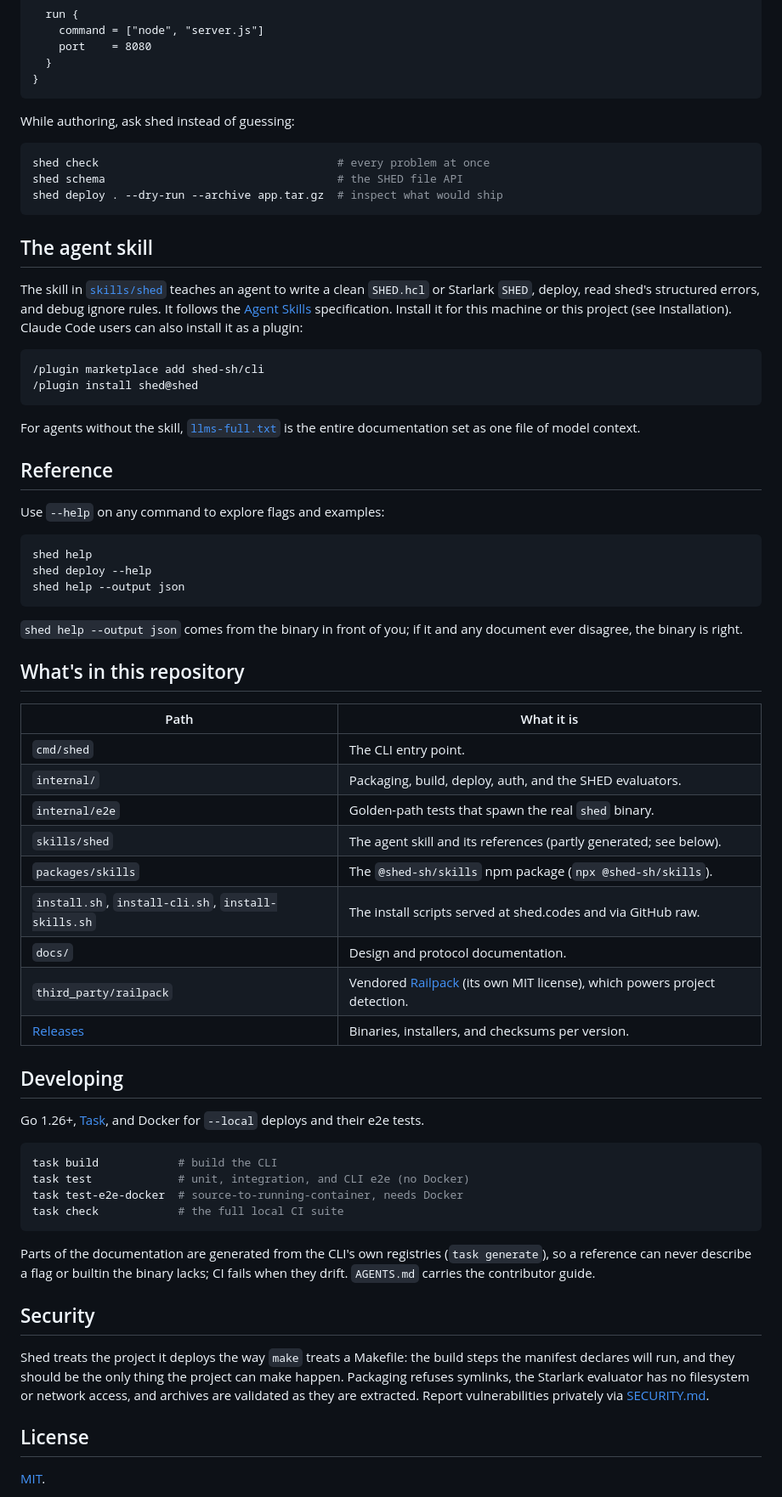
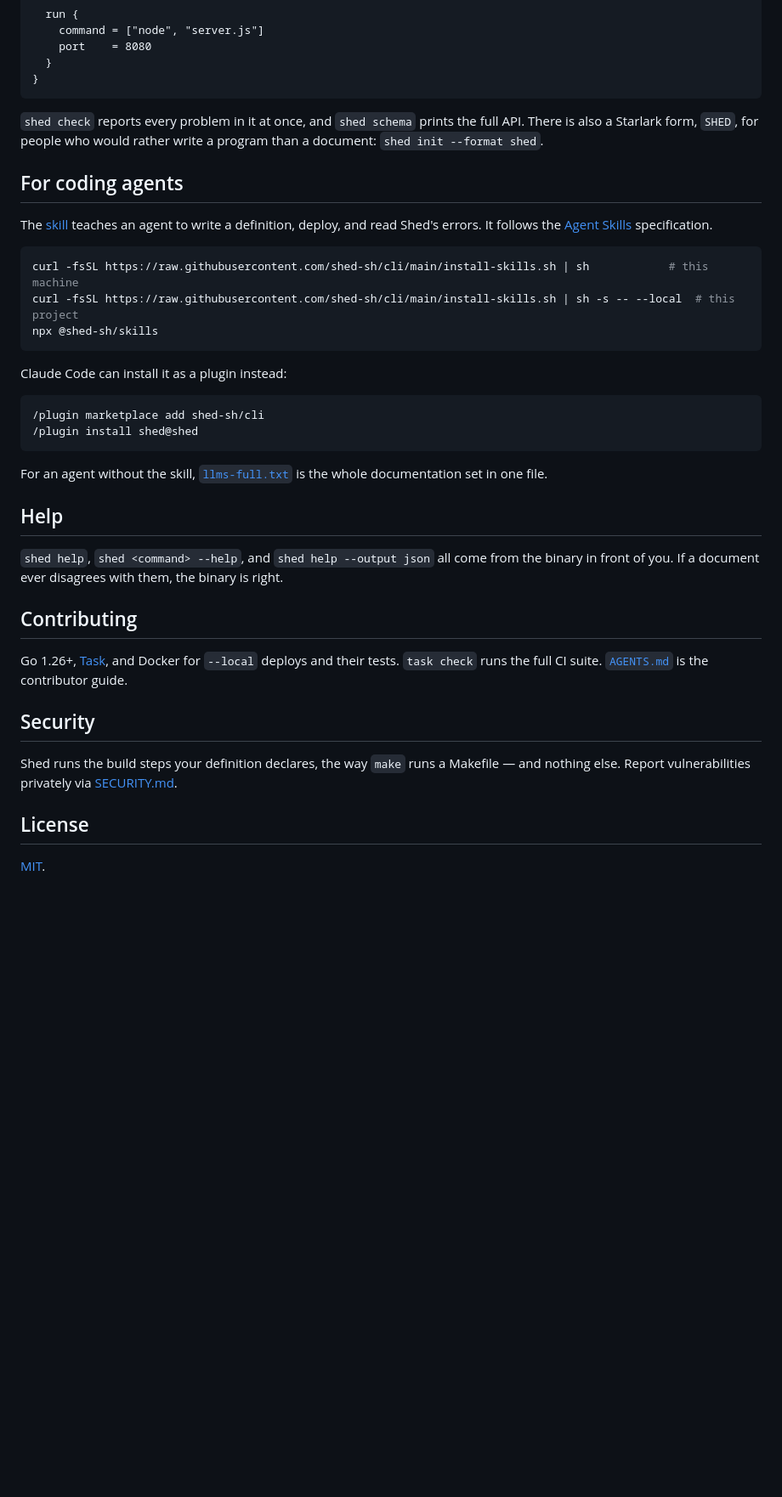
Before and after one commit to shed-sh/cli, a Markdown page: README.md, the part around one of its changes. Shown at 85% size. GitHub-like rendering; blank space fills up the shorter version.

Commit message:
docs(readme): cut the internals and the repo map
The README explained how Shed works rather than what it does for you:
deterministic archives, what the archive carries, packaging behaviour
of --mock. None of that is needed to deploy an app, and the reference
docs already carry it for anyone who wants it.

"What's in this repository" was a directory tour for contributors in a
file most readers open to install something; AGENTS.md documents the
layout properly. Developing shrinks to what you need to run the tests,
and points there. 140 lines to 99, with nothing a user needs removed.

Co-Authored-By: Claude Opus 5 <noreply@anthropic.com>
Claude-Session: https://claude.ai/code/session_01AewmguPjgwZxjQSLcDCKp2

````diff
--- a/README.md
+++ b/README.md
@@ -73,67 +61,38 @@ application "my-app" {
 }
 ```
 
-While authoring, ask shed instead of guessing:
+`shed check` reports every problem in it at once, and `shed schema` prints the full API. There is also a Starlark form, `SHED`, for people who would rather write a program than a document: `shed init --format shed`.
+
+## For coding agents
+
+The [skill](skills/shed) teaches an agent to write a definition, deploy, and read Shed's errors. It follows the [Agent Skills](https://skills.sh) specification.
 
 ```sh
-shed check                                    # every problem at once
-shed schema                                   # the SHED file API
-shed deploy . --dry-run --archive app.tar.gz  # inspect what would ship
+curl -fsSL https://raw.githubusercontent.com/shed-sh/cli/main/install-skills.sh | sh            # this machine
+curl -fsSL https://raw.githubusercontent.com/shed-sh/cli/main/install-skills.sh | sh -s -- --local  # this project
+npx @shed-sh/skills
 ```
 
-## The agent skill
-
-The skill in [`skills/shed`](skills/shed) teaches an agent to write a clean `SHED.hcl` or Starlark `SHED`, deploy, read shed's structured errors, and debug ignore rules. It follows the [Agent Skills](https://skills.sh) specification. Install it for this machine or this project (see Installation). Claude Code users can also install it as a plugin:
+Claude Code can install it as a plugin instead:
 
 ```
 /plugin marketplace add shed-sh/cli
 /plugin install shed@shed
 ```
 
-For agents without the skill, [`llms-full.txt`](llms-full.txt) is the entire documentation set as one file of model context.
+For an agent without the skill, [`llms-full.txt`](llms-full.txt) is the whole documentation set in one file.
 
-## Reference
+## Help
 
-Use `--help` on any command to explore flags and examples:
+`shed help`, `shed <command> --help`, and `shed help --output json` all come from the binary in front of you. If a document ever disagrees with them, the binary is right.
 
-```sh
-shed help
-shed deploy --help
-shed help --output json
-```
+## Contributing
 
-`shed help --output json` comes from the binary in front of you; if it and any document ever disagree, the binary is right.
-
-## What's in this repository
-
-| Path | What it is |
-|---|---|
-| `cmd/shed` | The CLI entry point. |
-| `internal/` | Packaging, build, deploy, auth, and the SHED evaluators. |
-| `internal/e2e` | Golden-path tests that spawn the real `shed` binary. |
-| `skills/shed` | The agent skill and its references (partly generated; see below). |
-| `packages/skills` | The `@shed-sh/skills` npm package (`npx @shed-sh/skills`). |
-| `install.sh`, `install-cli.sh`, `install-skills.sh` | The install scripts served at shed.codes and via GitHub raw. |
-| `docs/` | Design and protocol documentation. |
-| `third_party/railpack` | Vendored [Railpack](https://github.com/railwayapp/railpack) (its own MIT license), which powers project detection. |
-| [Releases](https://github.com/shed-sh/cli/releases) | Binaries, installers, and checksums per version. |
-
-## Developing
-
-Go 1.26+, [Task](https://taskfile.dev), and Docker for `--local` deploys and their e2e tests.
-
-```sh
-task build            # build the CLI
-task test             # unit, integration, and CLI e2e (no Docker)
-task test-e2e-docker  # source-to-running-container, needs Docker
-task check            # the full local CI suite
-```
-
-Parts of the documentation are generated from the CLI's own registries (`task generate`), so a reference can never describe a flag or builtin the binary lacks; CI fails when they drift. `AGENTS.md` carries the contributor guide.
+Go 1.26+, [Task](https://taskfile.dev), and Docker for `--local` deploys and their tests. `task check` runs the full CI suite. [`AGENTS.md`](AGENTS.md) is the contributor guide.
 
 ## Security
 
-Shed treats the project it deploys the way `make` treats a Makefile: the build steps the manifest declares will run, and they should be the only thing the project can make happen. Packaging refuses symlinks, the Starlark evaluator has no filesystem or network access, and archives are validated as they are extracted. Report vulnerabilities privately via [SECURITY.md](SECURITY.md).
+Shed runs the build steps your definition declares, the way `make` runs a Makefile — and nothing else. Report vulnerabilities privately via [SECURITY.md](SECURITY.md).
 
 ## License
 
````
Also changed, not shown: other parts of README.md (+11 -23 lines).
